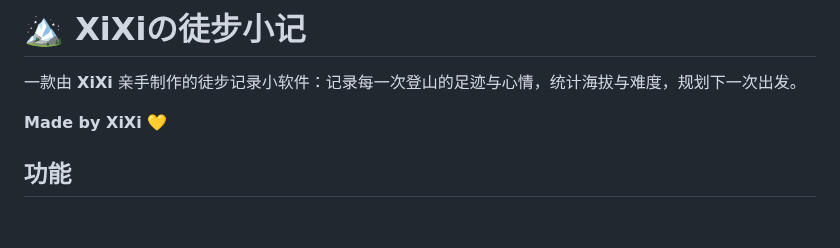
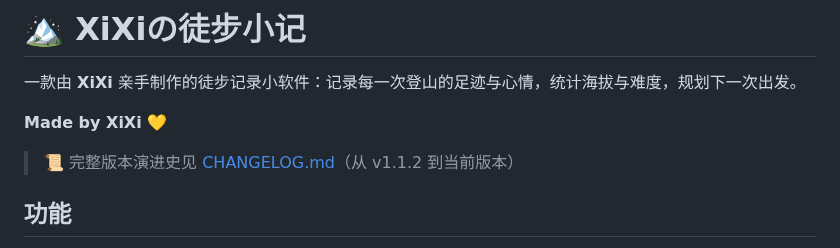
Before and after one commit to NiUKinGDoM/xixi-hiking, a Markdown page: README.md, the part around the change. Drawn GitHub-style; blank space fills up the shorter version.

Commit message:
docs: 新增 CHANGELOG.md 完整版本演进史(从v1.1.2到v1.0.10.2) + README加入口

```diff
--- a/README.md
+++ b/README.md
@@ -3,6 +3,8 @@
 一款由 **XiXi** 亲手制作的徒步记录小软件：记录每一次登山的足迹与心情，统计海拔与难度，规划下一次出发。
 
 **Made by XiXi 💛**
+
+> 📜 完整版本演进史见 [CHANGELOG.md](CHANGELOG.md)（从 v1.1.2 到当前版本）
 
 ## 功能
 
```
Also changed, not shown: CHANGELOG.md (added, +127 -0 lines).
